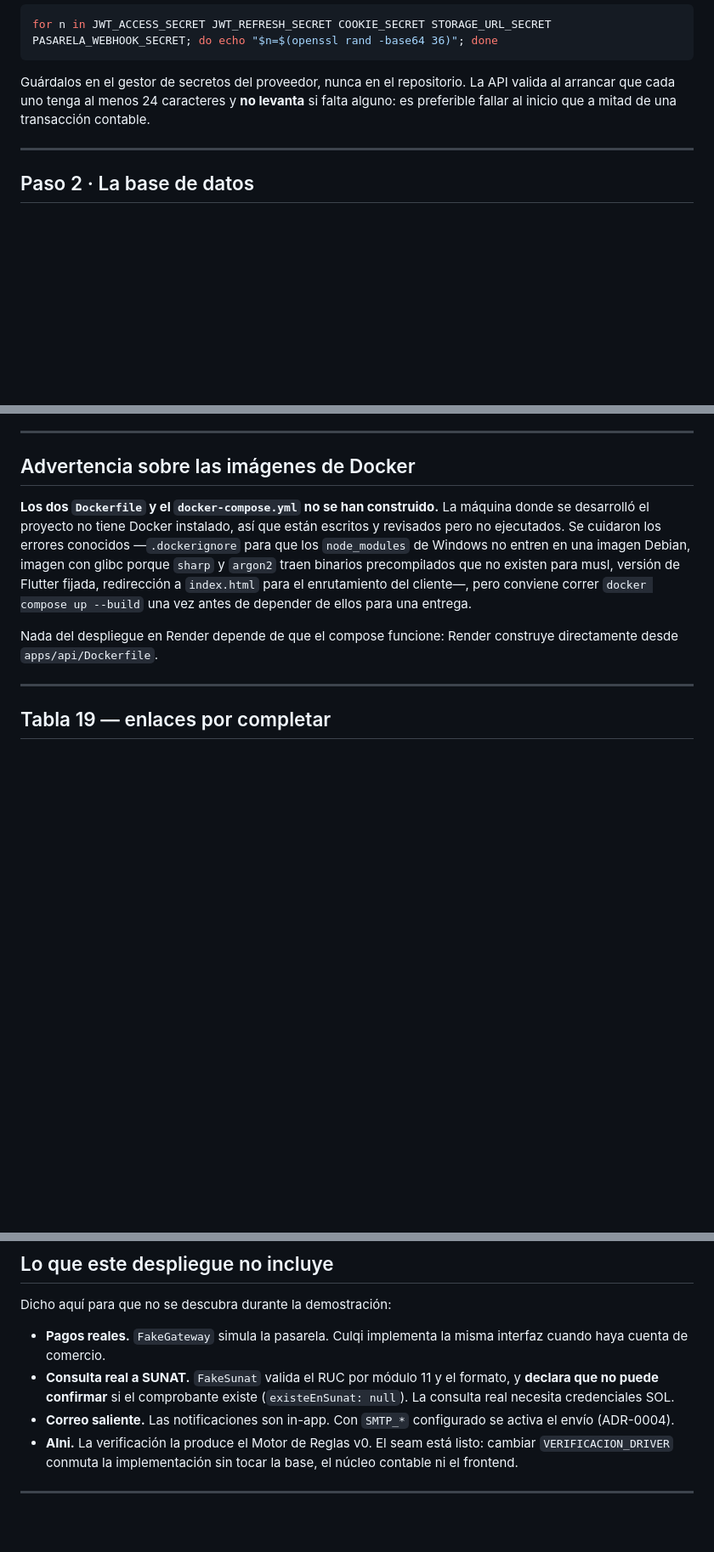
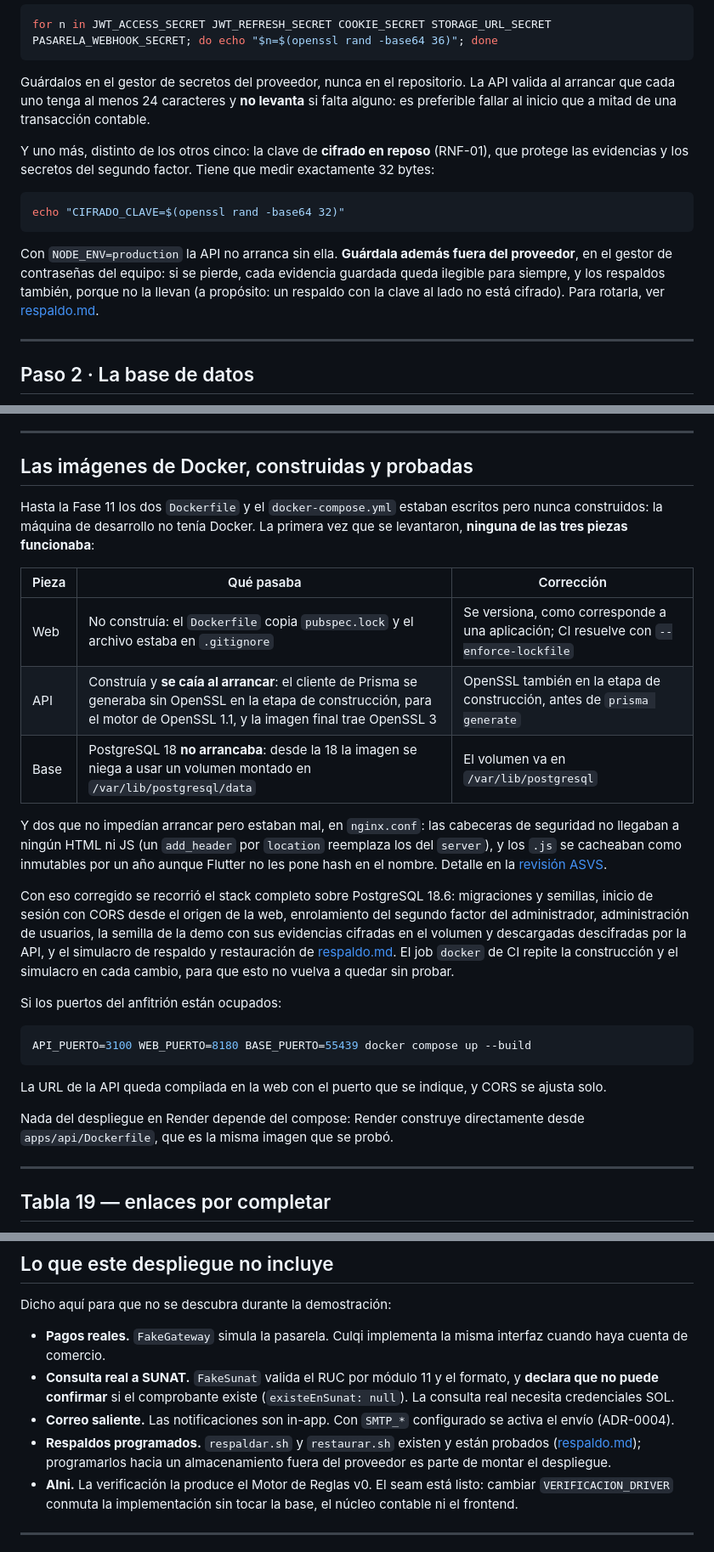
Before and after one commit to ArturoCBTyur/ayni, a Markdown page: docs/despliegue.md, 3 parts joined by grey strips. Shown at 85% size. Rendered like a GitHub page; blank space fills up the shorter version.

````diff
--- a/docs/despliegue.md
+++ b/docs/despliegue.md
@@ -30,6 +30,14 @@ for n in JWT_ACCESS_SECRET JWT_REFRESH_SECRET COOKIE_SECRET STORAGE_URL_SECRET P
 ```
 
 Guárdalos en el gestor de secretos del proveedor, nunca en el repositorio. La API valida al arrancar que cada uno tenga al menos 24 caracteres y **no levanta** si falta alguno: es preferible fallar al inicio que a mitad de una transacción contable.
+
+Y uno más, distinto de los otros cinco: la clave de **cifrado en reposo** (RNF-01), que protege las evidencias y los secretos del segundo factor. Tiene que medir exactamente 32 bytes:
+
+```bash
+echo "CIFRADO_CLAVE=$(openssl rand -base64 32)"
+```
+
+Con `NODE_ENV=production` la API no arranca sin ella. **Guárdala además fuera del proveedor**, en el gestor de contraseñas del equipo: si se pierde, cada evidencia guardada queda ilegible para siempre, y los respaldos también, porque no la llevan (a propósito: un respaldo con la clave al lado no está cifrado). Para rotarla, ver [respaldo.md](respaldo.md#rotar-la-clave-de-cifrado).
 
 ---
 
@@ -167,11 +176,29 @@ La web queda en `http://localhost:8080` y la API en `http://localhost:3000`. El
 
 ---
 
-## Advertencia sobre las imágenes de Docker
+## Las imágenes de Docker, construidas y probadas
 
-**Los dos `Dockerfile` y el `docker-compose.yml` no se han construido.** La máquina donde se desarrolló el proyecto no tiene Docker instalado, así que están escritos y revisados pero no ejecutados. Se cuidaron los errores conocidos —`.dockerignore` para que los `node_modules` de Windows no entren en una imagen Debian, imagen con glibc porque `sharp` y `argon2` traen binarios precompilados que no existen para musl, versión de Flutter fijada, redirección a `index.html` para el enrutamiento del cliente—, pero conviene correr `docker compose up --build` una vez antes de depender de ellos para una entrega.
+Hasta la Fase 11 los dos `Dockerfile` y el `docker-compose.yml` estaban escritos pero nunca construidos: la máquina de desarrollo no tenía Docker. La primera vez que se levantaron, **ninguna de las tres piezas funcionaba**:
 
-Nada del despliegue en Render depende de que el compose funcione: Render construye directamente desde `apps/api/Dockerfile`.
+| Pieza | Qué pasaba | Corrección |
+|---|---|---|
+| Web | No construía: el `Dockerfile` copia `pubspec.lock` y el archivo estaba en `.gitignore` | Se versiona, como corresponde a una aplicación; CI resuelve con `--enforce-lockfile` |
+| API | Construía y **se caía al arrancar**: el cliente de Prisma se generaba sin OpenSSL en la etapa de construcción, para el motor de OpenSSL 1.1, y la imagen final trae OpenSSL 3 | OpenSSL también en la etapa de construcción, antes de `prisma generate` |
+| Base | PostgreSQL 18 **no arrancaba**: desde la 18 la imagen se niega a usar un volumen montado en `/var/lib/postgresql/data` | El volumen va en `/var/lib/postgresql` |
+
+Y dos que no impedían arrancar pero estaban mal, en `nginx.conf`: las cabeceras de seguridad no llegaban a ningún HTML ni JS (un `add_header` por `location` reemplaza los del `server`), y los `.js` se cacheaban como inmutables por un año aunque Flutter no les pone hash en el nombre. Detalle en la [revisión ASVS](revision-asvs-l2.md#6-las-cabeceras-de-seguridad-del-sitio-web-no-llegaban-a-los-archivos-que-importan).
+
+Con eso corregido se recorrió el stack completo sobre PostgreSQL 18.6: migraciones y semillas, inicio de sesión con CORS desde el origen de la web, enrolamiento del segundo factor del administrador, administración de usuarios, la semilla de la demo con sus evidencias cifradas en el volumen y descargadas descifradas por la API, y el simulacro de respaldo y restauración de [respaldo.md](respaldo.md). El job `docker` de CI repite la construcción y el simulacro en cada cambio, para que esto no vuelva a quedar sin probar.
+
+Si los puertos del anfitrión están ocupados:
+
+```bash
+API_PUERTO=3100 WEB_PUERTO=8180 BASE_PUERTO=55439 docker compose up --build
+```
+
+La URL de la API queda compilada en la web con el puerto que se indique, y CORS se ajusta solo.
+
+Nada del despliegue en Render depende del compose: Render construye directamente desde `apps/api/Dockerfile`, que es la misma imagen que se probó.
 
 ---
 
@@ -194,6 +221,7 @@ Dicho aquí para que no se descubra durante la demostración:
 - **Pagos reales.** `FakeGateway` simula la pasarela. Culqi implementa la misma interfaz cuando haya cuenta de comercio.
 - **Consulta real a SUNAT.** `FakeSunat` valida el RUC por módulo 11 y el formato, y **declara que no puede confirmar** si el comprobante existe (`existeEnSunat: null`). La consulta real necesita credenciales SOL.
 - **Correo saliente.** Las notificaciones son in-app. Con `SMTP_*` configurado se activa el envío (ADR-0004).
+- **Respaldos programados.** `respaldar.sh` y `restaurar.sh` existen y están probados ([respaldo.md](respaldo.md)); programarlos hacia un almacenamiento fuera del proveedor es parte de montar el despliegue.
 - **AIni.** La verificación la produce el Motor de Reglas v0. El seam está listo: cambiar `VERIFICACION_DRIVER` conmuta la implementación sin tocar la base, el núcleo contable ni el frontend.
 
 
````
Also changed, not shown: other parts of docs/despliegue.md (+1 -0 lines), README.md (+24 -1 lines), docs/trazabilidad-rf.md (+9 -7 lines).
